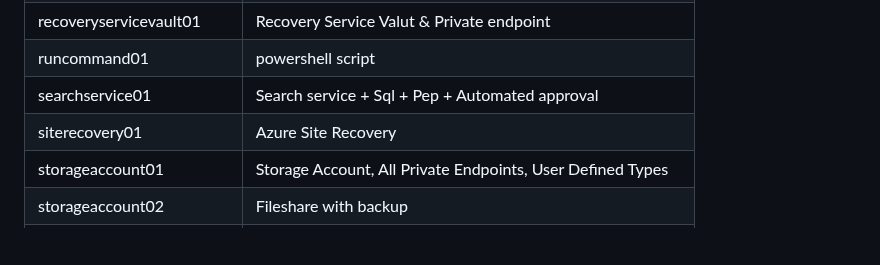
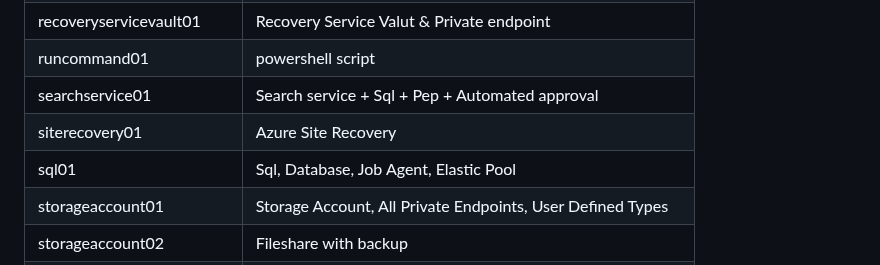
Before and after one commit to petitess/bicep, a Markdown page: README.md, the part around the change. GitHub-like rendering; blank space fills up the shorter version.

```diff
--- a/README.md
+++ b/README.md
@@ -97,6 +97,7 @@ New-AzSubscriptionDeployment -TemplateFile main.bicep -TemplateParameterFile par
 | runcommand01 | powershell script
 | searchservice01 | Search service + Sql + Pep + Automated approval
 | siterecovery01 | Azure Site Recovery
+| sql01 | Sql, Database, Job Agent, Elastic Pool
 | storageaccount01 | Storage Account, All Private Endpoints, User Defined Types
 | storageaccount02 | Fileshare with backup
 | subscription01 | Create subscriptions
```
